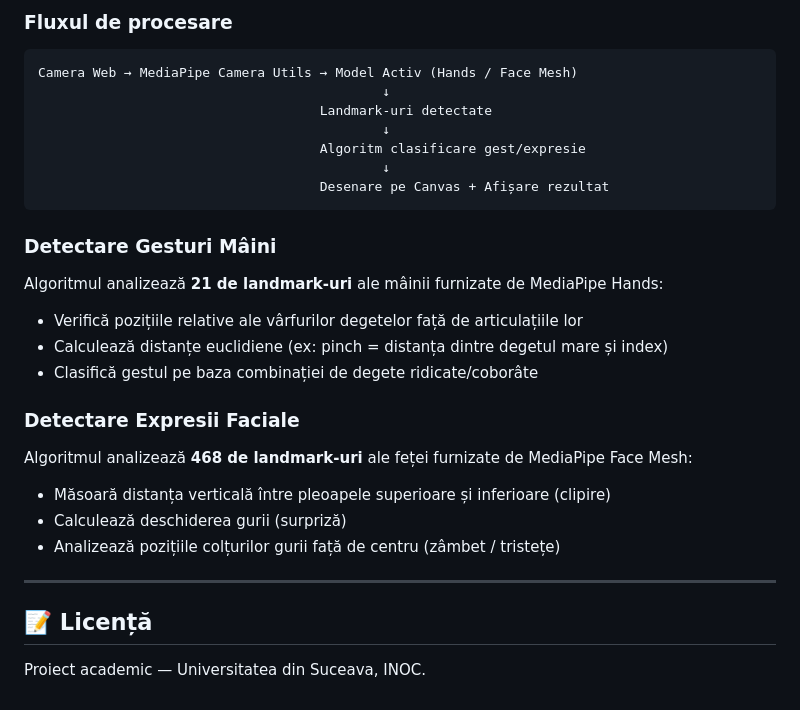
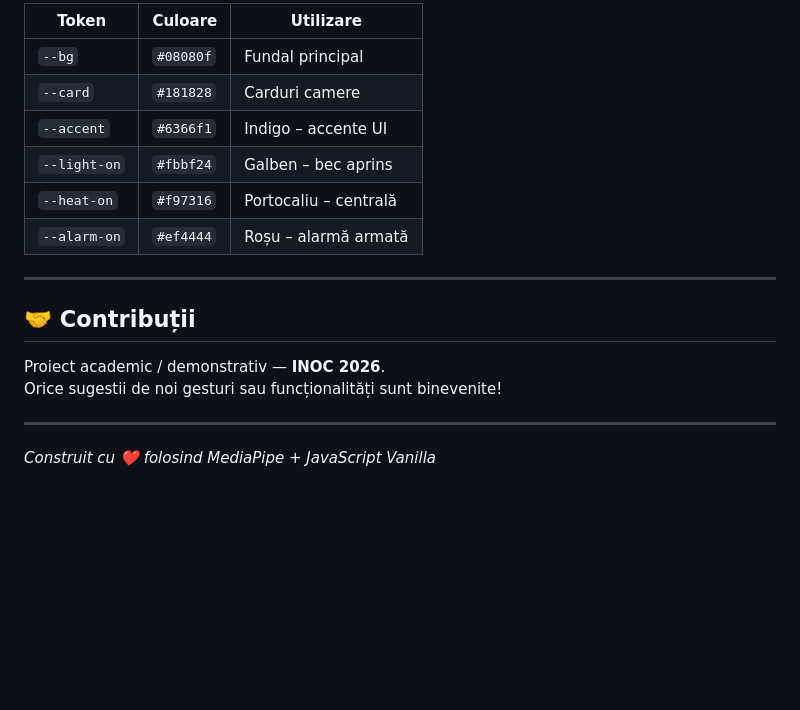
Before and after one commit to alex-olar-2/inoc-project, a Markdown page: README.md, the part around one of its changes. Rendered like a GitHub page; blank space fills up the shorter version.

````diff
--- a/README.md
+++ b/README.md
@@ -113,30 +159,20 @@ Proiectul este organizat **modular**, cu separarea clară a responsabilitățilo
 
-### Fluxul de procesare
-
-```
-Camera Web → MediaPipe Camera Utils → Model Activ (Hands / Face Mesh)
-                                            ↓
-                                    Landmark-uri detectate
-                                            ↓
-                                    Algoritm clasificare gest/expresie
-                                            ↓
-                                    Desenare pe Canvas + Afișare rezultat
-```
-
-### Detectare Gesturi Mâini
-Algoritmul analizează **21 de landmark-uri** ale mâinii furnizate de MediaPipe Hands:
-- Verifică pozițiile relative ale vârfurilor degetelor față de articulațiile lor
-- Calculează distanțe euclidiene (ex: pinch = distanța dintre degetul mare și index)
-- Clasifică gestul pe baza combinației de degete ridicate/coborâte
-
-### Detectare Expresii Faciale
-Algoritmul analizează **468 de landmark-uri** ale feței furnizate de MediaPipe Face Mesh:
-- Măsoară distanța verticală între pleoapele superioare și inferioare (clipire)
-- Calculează deschiderea gurii (surpriză)
-- Analizează pozițiile colțurilor gurii față de centru (zâmbet / tristețe)
+| Token | Culoare | Utilizare |
+|---|---|---|
+| `--bg` | `#08080f` | Fundal principal |
+| `--card` | `#181828` | Carduri camere |
+| `--accent` | `#6366f1` | Indigo – accente UI |
+| `--light-on` | `#fbbf24` | Galben – bec aprins |
+| `--heat-on` | `#f97316` | Portocaliu – centrală |
+| `--alarm-on` | `#ef4444` | Roșu – alarmă armată |
 
 ---
 
-## 📝 Licență
+## 🤝 Contribuții
 
-Proiect academic — Universitatea din Suceava, INOC.
+Proiect academic / demonstrativ — **INOC 2026**.
+Orice sugestii de noi gesturi sau funcționalități sunt binevenite!
+
+---
+
+*Construit cu ❤️ folosind MediaPipe + JavaScript Vanilla*
````
Also changed, not shown: other parts of README.md (+129 -83 lines).
